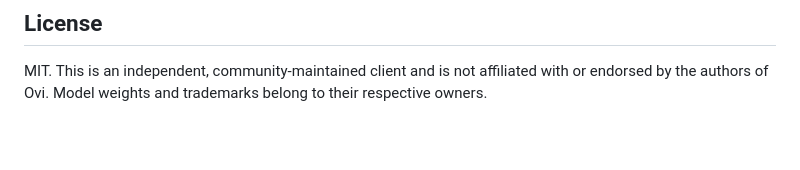
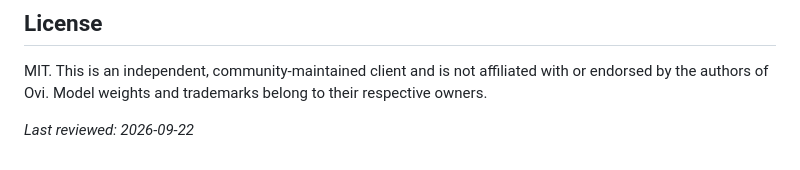
Before and after one commit to ovi-ai-dev/ovi-api, a Markdown page: README.md, the part around the change. GitHub-like rendering; blank space fills up the shorter version.

Commit message:
docs: reviewed 2026-09-22

```diff
--- a/README.md
+++ b/README.md
@@ -182,3 +182,5 @@ No. This is an independent client and is not affiliated with Character.AI. The o
 ## License
 
 MIT. This is an independent, community-maintained client and is not affiliated with or endorsed by the authors of Ovi. Model weights and trademarks belong to their respective owners.
+
+_Last reviewed: 2026-09-22_
```
